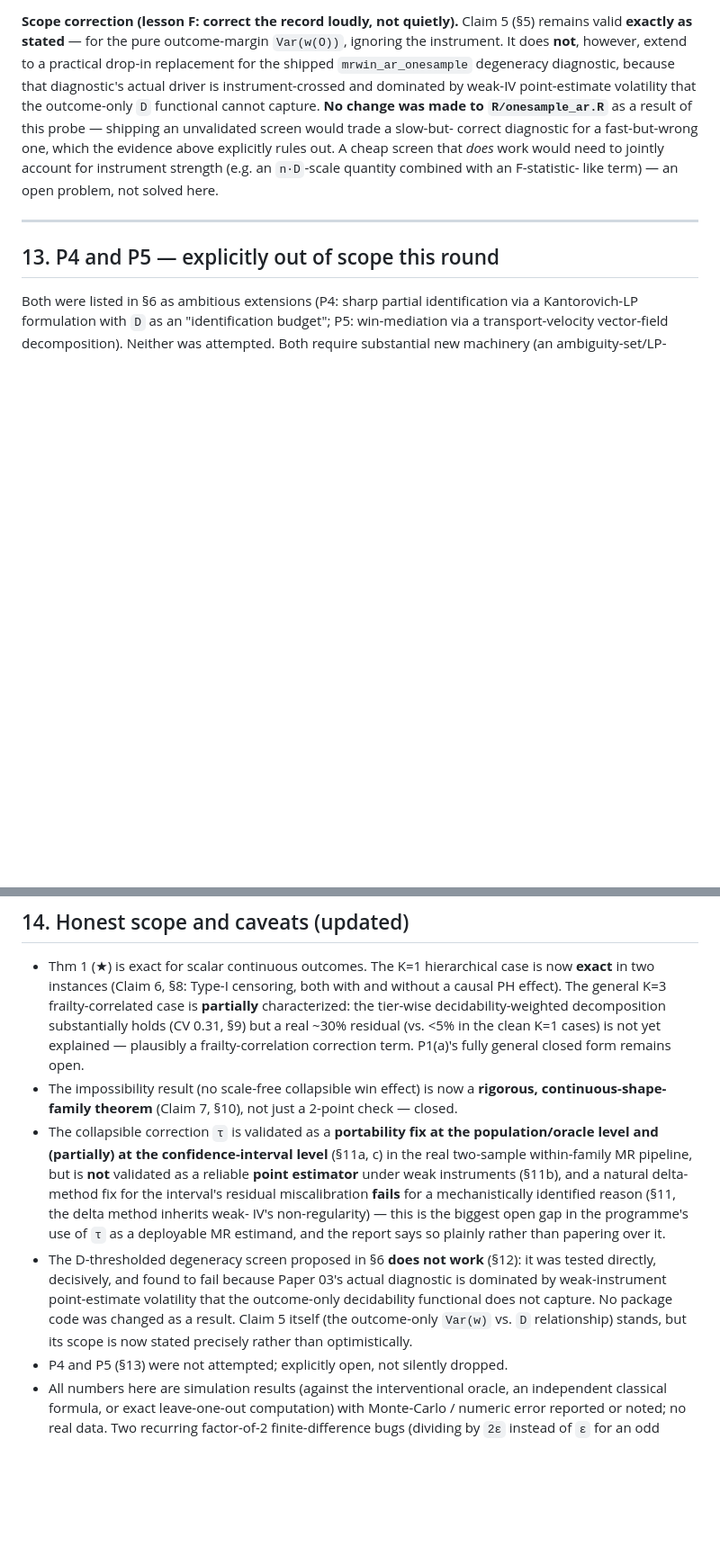
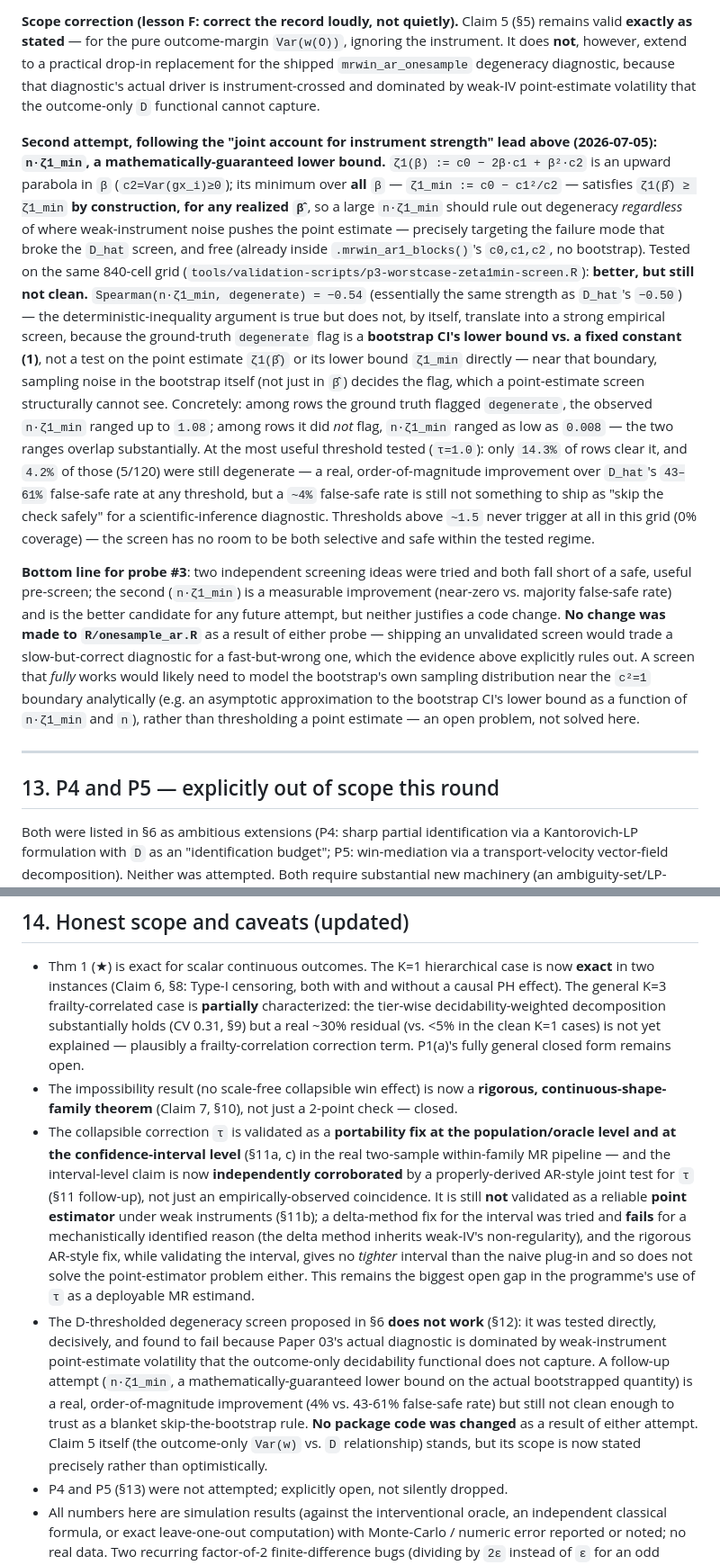
Before and after one commit to nguyenminh2301/mrwin, a Markdown page: dev/findings-transport-collapsibility.md, 2 parts joined by grey strips. Shown at 90% size. Drawn GitHub-style; blank space fills up the shorter version.

```diff
--- a/dev/findings-transport-collapsibility.md
+++ b/dev/findings-transport-collapsibility.md
@@ -551,12 +593,48 @@ minimizer, a phenomenon `D_hat` alone cannot see.
 practical drop-in replacement for the shipped `mrwin_ar_onesample` degeneracy
 diagnostic, because that diagnostic's actual driver is instrument-crossed and
 dominated by weak-IV point-estimate volatility that the outcome-only `D`
-functional cannot capture. **No change was made to `R/onesample_ar.R`** as a
-result of this probe — shipping an unvalidated screen would trade a slow-but-
-correct diagnostic for a fast-but-wrong one, which the evidence above explicitly
-rules out. A cheap screen that *does* work would need to jointly account for
-instrument strength (e.g. an `n·D`-scale quantity combined with an F-statistic-
-like term) — an open problem, not solved here.
+functional cannot capture.
+
+**Second attempt, following the "joint account for instrument strength" lead
+above (2026-07-05): `n·ζ1_min`, a mathematically-guaranteed lower bound.**
+`ζ1(β) := c0 − 2β·c1 + β²·c2` is an upward parabola in `β` (`c2=Var(gx_i)≥0`);
+its minimum over **all** `β` — `ζ1_min := c0 − c1²/c2` — satisfies
+`ζ1(β̂) ≥ ζ1_min` **by construction, for any realized `β̂`**, so a large
+`n·ζ1_min` should rule out degeneracy *regardless* of where weak-instrument
+noise pushes the point estimate — precisely targeting the failure mode that
+broke the `D_hat` screen, and free (already inside `.mrwin_ar1_blocks()`'s
+`c0,c1,c2`, no bootstrap). Tested on the same 840-cell grid
+(`tools/validation-scripts/p3-worstcase-zeta1min-screen.R`): **better, but still
+not clean.** `Spearman(n·ζ1_min, degenerate) = −0.54` (essentially the same
+strength as `D_hat`'s `−0.50`) — the deterministic-inequality argument is true
+but does not, by itself, translate into a strong empirical screen, because the
+ground-truth `degenerate` flag is a **bootstrap CI's lower bound vs. a fixed
+constant (1)**, not a test on the point estimate `ζ1(β̂)` or its lower bound
+`ζ1_min` directly — near that boundary, sampling noise in the bootstrap itself
+(not just in `β̂`) decides the flag, which a point-estimate screen structurally
+cannot see. Concretely: among rows the ground truth flagged `degenerate`, the
+observed `n·ζ1_min` ranged up to `1.08`; among rows it did *not* flag, `n·ζ1_min`
+ranged as low as `0.008` — the two ranges overlap substantially. At the most
+useful threshold tested (`τ=1.0`): only `14.3%` of rows clear it, and `4.2%`
+of those (5/120) were still degenerate — a real, order-of-magnitude
+improvement over `D_hat`'s `43–61%` false-safe rate at any threshold, but a
+`~4%` false-safe rate is still not something to ship as "skip the check safely"
+for a scientific-inference diagnostic. Thresholds above `~1.5` never trigger at
+all in this grid (0% coverage) — the screen has no room to be both selective
+and safe within the tested regime.
+
+**Bottom line for probe #3**: two independent screening ideas were tried and
+both fall short of a safe, useful pre-screen; the second (`n·ζ1_min`) is a
+measurable improvement (near-zero vs. majority false-safe rate) and is the
+better candidate for any future attempt, but neither justifies a code change.
+**No change was made to `R/onesample_ar.R`** as a result of either probe —
+shipping an unvalidated screen would trade a slow-but-correct diagnostic for a
+fast-but-wrong one, which the evidence above explicitly rules out. A screen that
+*fully* works would likely need to model the bootstrap's own sampling
+distribution near the `c²=1` boundary analytically (e.g. an asymptotic
+approximation to the bootstrap CI's lower bound as a function of `n·ζ1_min` and
+`n`), rather than thresholding a point estimate — an open problem, not solved
+here.
 
 ---
 
@@ -588,21 +666,27 @@ session with their own probe-first validation loop.
   **rigorous, continuous-shape-family theorem** (Claim 7, §10), not just a
   2-point check — closed.
 - The collapsible correction `τ` is validated as a **portability fix at the
-  population/oracle level and (partially) at the confidence-interval level**
-  (§11a, c) in the real two-sample within-family MR pipeline, but is **not**
-  validated as a reliable **point estimator** under weak instruments (§11b), and
-  a natural delta-method fix for the interval's residual miscalibration **fails**
-  for a mechanistically identified reason (§11, the delta method inherits weak-
-  IV's non-regularity) — this is the biggest open gap in the programme's use of
-  `τ` as a deployable MR estimand, and the report says so plainly rather than
-  papering over it.
+  population/oracle level and at the confidence-interval level** (§11a, c) in the
+  real two-sample within-family MR pipeline — and the interval-level claim is now
+  **independently corroborated** by a properly-derived AR-style joint test for
+  `τ` (§11 follow-up), not just an empirically-observed coincidence. It is still
+  **not** validated as a reliable **point estimator** under weak instruments
+  (§11b); a delta-method fix for the interval was tried and **fails** for a
+  mechanistically identified reason (the delta method inherits weak-IV's
+  non-regularity), and the rigorous AR-style fix, while validating the interval,
+  gives no *tighter* interval than the naive plug-in and so does not solve the
+  point-estimator problem either. This remains the biggest open gap in the
+  programme's use of `τ` as a deployable MR estimand.
 - The D-thresholded degeneracy screen proposed in §6 **does not work** (§12): it
   was tested directly, decisively, and found to fail because Paper 03's actual
   diagnostic is dominated by weak-instrument point-estimate volatility that the
-  outcome-only decidability functional does not capture. No package code was
-  changed as a result. Claim 5 itself (the outcome-only `Var(w)` vs. `D`
-  relationship) stands, but its scope is now stated precisely rather than
-  optimistically.
+  outcome-only decidability functional does not capture. A follow-up attempt
+  (`n·ζ1_min`, a mathematically-guaranteed lower bound on the actual bootstrapped
+  quantity) is a real, order-of-magnitude improvement (4% vs. 43-61% false-safe
+  rate) but still not clean enough to trust as a blanket skip-the-bootstrap rule.
+  **No package code was changed** as a result of either attempt. Claim 5 itself
+  (the outcome-only `Var(w)` vs. `D` relationship) stands, but its scope is now
+  stated precisely rather than optimistically.
 - P4 and P5 (§13) were not attempted; explicitly open, not silently dropped.
 - All numbers here are simulation results (against the interventional oracle,
   an independent classical formula, or exact leave-one-out computation) with
```
Also changed, not shown: other parts of dev/findings-transport-collapsibility.md (+55 -13 lines).
